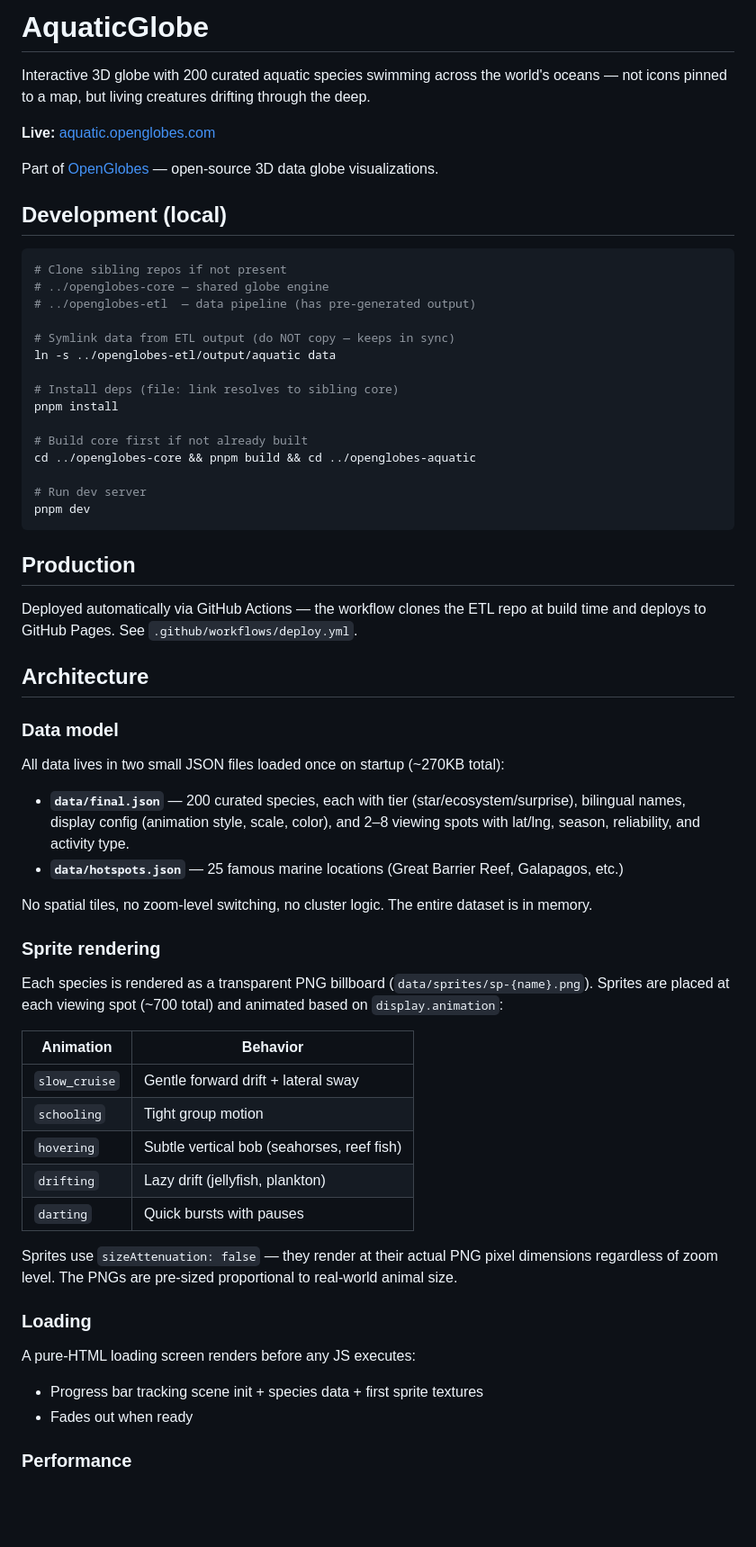
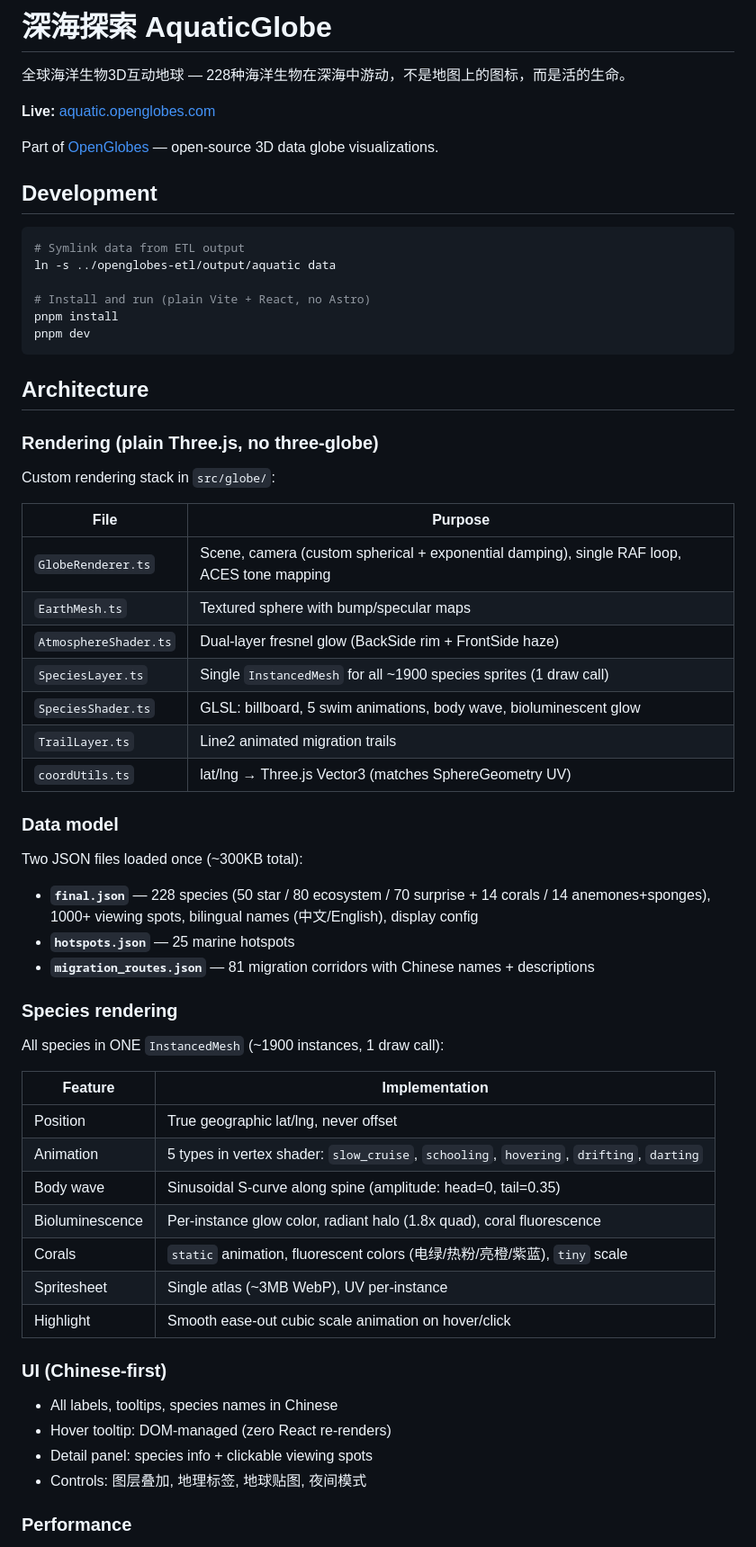
Before and after one commit to forest0xia/openglobes-aquatic, a Markdown page: README.md, the part around one of its changes. Shown at 90% size. Rendered like a GitHub page; blank space fills up the shorter version.

Commit message:
docs: rewrite README for current architecture
Co-Authored-By: Claude Opus 4.6 (1M context) <noreply@anthropic.com>

````diff
--- a/README.md
+++ b/README.md
@@ -1,72 +1,66 @@
-# AquaticGlobe
+# 深海探索 AquaticGlobe
 
-Interactive 3D globe with 200 curated aquatic species swimming across
-the world's oceans — not icons pinned to a map, but living creatures
-drifting through the deep.
+全球海洋生物3D互动地球 — 228种海洋生物在深海中游动，不是地图上的图标，而是活的生命。
 
 **Live:** [aquatic.openglobes.com](https://aquatic.openglobes.com)
 
 Part of [OpenGlobes](https://openglobes.com) — open-source 3D data globe visualizations.
 
-## Development (local)
+## Development
 
 ```bash
-# Clone sibling repos if not present
-# ../openglobes-core — shared globe engine
-# ../openglobes-etl  — data pipeline (has pre-generated output)
-
-# Symlink data from ETL output (do NOT copy — keeps in sync)
+# Symlink data from ETL output
 ln -s ../openglobes-etl/output/aquatic data
 
-# Install deps (file: link resolves to sibling core)
+# Install and run (plain Vite + React, no Astro)
 pnpm install
-
-# Build core first if not already built
-cd ../openglobes-core && pnpm build && cd ../openglobes-aquatic
-
-# Run dev server
 pnpm dev
 ```
 
-## Production
+## Architecture
 
-Deployed automatically via GitHub Actions — the workflow clones the ETL repo at
-build time and deploys to GitHub Pages. See `.github/workflows/deploy.yml`.
+### Rendering (plain Three.js, no three-globe)
 
-## Architecture
+Custom rendering stack in `src/globe/`:
+
+| File | Purpose |
+|------|---------|
+| `GlobeRenderer.ts` | Scene, camera (custom spherical + exponential damping), single RAF loop, ACES tone mapping |
+| `EarthMesh.ts` | Textured sphere with bump/specular maps |
+| `AtmosphereShader.ts` | Dual-layer fresnel glow (BackSide rim + FrontSide haze) |
+| `SpeciesLayer.ts` | Single `InstancedMesh` for all ~1900 species sprites (1 draw call) |
+| `SpeciesShader.ts` | GLSL: billboard, 5 swim animations, body wave, bioluminescent glow |
+| `TrailLayer.ts` | Line2 animated migration trails |
+| `coordUtils.ts` | lat/lng → Three.js Vector3 (matches SphereGeometry UV) |
 
 ### Data model
 
-All data lives in two small JSON files loaded once on startup (~270KB total):
+Two JSON files loaded once (~300KB total):
 
-- **`data/final.json`** — 200 curated species, each with tier (star/ecosystem/surprise),
-  bilingual names, display config (animation style, scale, color), and 2–8 viewing spots
-  with lat/lng, season, reliability, and activity type.
-- **`data/hotspots.json`** — 25 famous marine locations (Great Barrier Reef, Galapagos, etc.)
+- **`final.json`** — 228 species (50 star / 80 ecosystem / 70 surprise + 14 corals / 14 anemones+sponges), 1000+ viewing spots, bilingual names (中文/English), display config
+- **`hotspots.json`** — 25 marine hotspots
+- **`migration_routes.json`** — 81 migration corridors with Chinese names + descriptions
 
-No spatial tiles, no zoom-level switching, no cluster logic. The entire dataset is in memory.
+### Species rendering
 
-### Sprite rendering
+All species in ONE `InstancedMesh` (~1900 instances, 1 draw call):
 
-Each species is rendered as a transparent PNG billboard (`data/sprites/sp-{name}.png`).
-Sprites are placed at each viewing spot (~700 total) and animated based on `display.animation`:
+| Feature | Implementation |
+|---------|---------------|
+| Position | True geographic lat/lng, never offset |
+| Animation | 5 types in vertex shader: `slow_cruise`, `schooling`, `hovering`, `drifting`, `darting` |
+| Body wave | Sinusoidal S-curve along spine (amplitude: head=0, tail=0.35) |
+| Bioluminescence | Per-instance glow color, radiant halo (1.8x quad), coral fluorescence |
+| Corals | `static` animation, fluorescent colors (电绿/热粉/亮橙/紫蓝), `tiny` scale |
+| Spritesheet | Single atlas (~3MB WebP), UV per-instance |
+| Highlight | Smooth ease-out cubic scale animation on hover/click |
 
-| Animation | Behavior |
-|-----------|----------|
-| `slow_cruise` | Gentle forward drift + lateral sway |
-| `schooling` | Tight group motion |
-| `hovering` | Subtle vertical bob (seahorses, reef fish) |
-| `drifting` | Lazy drift (jellyfish, plankton) |
-| `darting` | Quick bursts with pauses |
+### UI (Chinese-first)
 
-Sprites use `sizeAttenuation: false` — they render at their actual PNG pixel dimensions
-regardless of zoom level. The PNGs are pre-sized proportional to real-world animal size.
-
-### Loading
-
-A pure-HTML loading screen renders before any JS executes:
-- Progress bar tracking scene init + species data + first sprite textures
-- Fades out when ready
+- All labels, tooltips, species names in Chinese
+- Hover tooltip: DOM-managed (zero React re-renders)
+- Detail panel: species info + clickable viewing spots
+- Controls: 图层叠加, 地理标签, 地球贴图, 夜间模式
 
 ### Performance
 
````
Also changed, not shown: other parts of README.md (+25 -27 lines).
